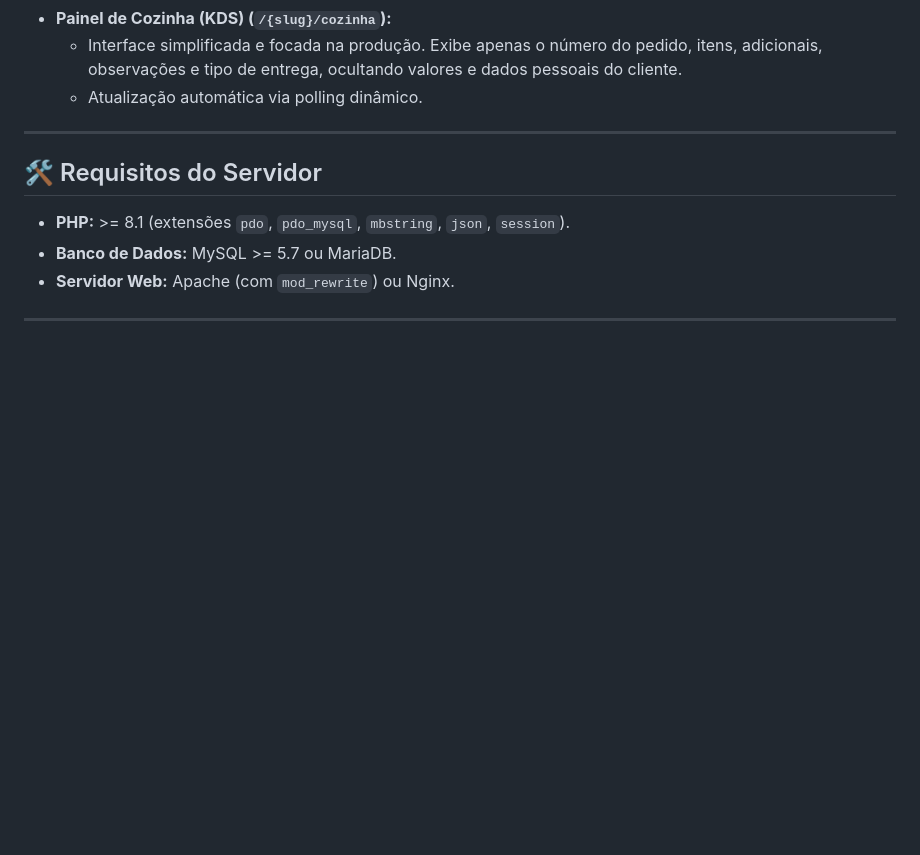
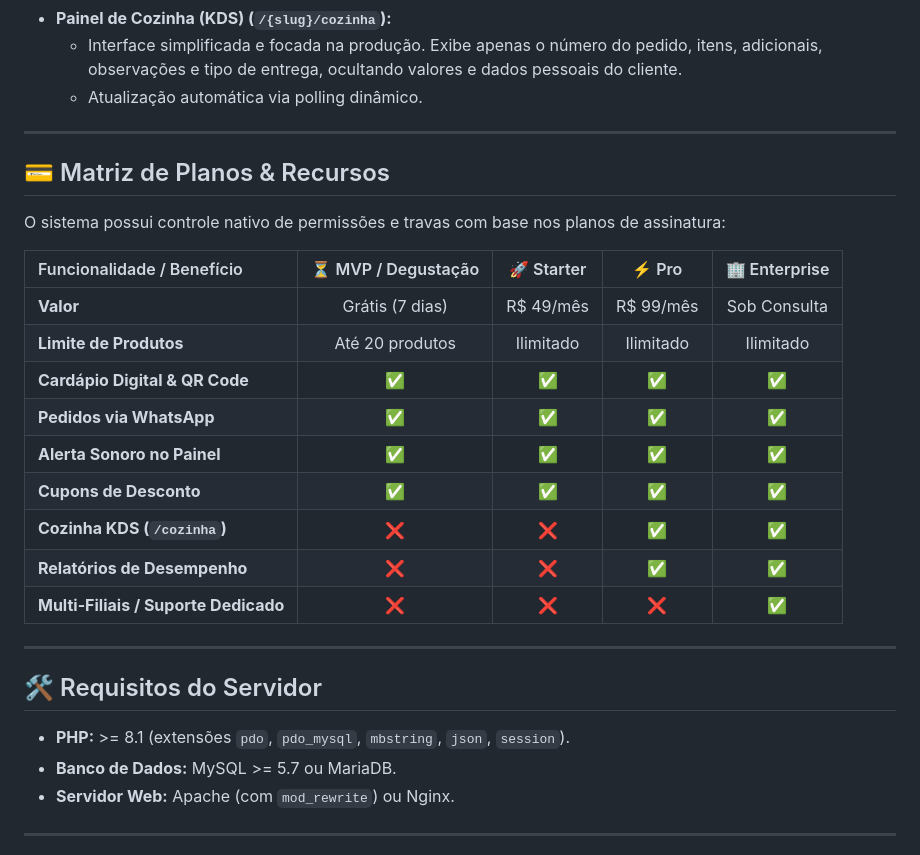
Before and after one commit to drcfilho/clicoucomeu, a Markdown page: README.md, the part around the change. GitHub-like rendering; blank space fills up the shorter version.

Commit message:
docs: atualiza README.md com matriz explicativa de planos e regras do trial de 7 dias

```diff
--- a/README.md
+++ b/README.md
@@ -24,6 +24,24 @@ O **Clicou Comeu** é um sistema completo, rápido e intuitivo de **Cardápio Di
 - **Painel de Cozinha (KDS) (`/{slug}/cozinha`):**
   - Interface simplificada e focada na produção. Exibe apenas o número do pedido, itens, adicionais, observações e tipo de entrega, ocultando valores e dados pessoais do cliente.
   - Atualização automática via polling dinâmico.
+
+---
+
+## 💳 Matriz de Planos & Recursos
+
+O sistema possui controle nativo de permissões e travas com base nos planos de assinatura:
+
+| Funcionalidade / Benefício | ⏳ MVP / Degustação | 🚀 Starter | ⚡ Pro | 🏢 Enterprise |
+| :--- | :---: | :---: | :---: | :---: |
+| **Valor** | Grátis (7 dias) | R$ 49/mês | R$ 99/mês | Sob Consulta |
+| **Limite de Produtos** | Até 20 produtos | Ilimitado | Ilimitado | Ilimitado |
+| **Cardápio Digital & QR Code** | ✅ | ✅ | ✅ | ✅ |
+| **Pedidos via WhatsApp** | ✅ | ✅ | ✅ | ✅ |
+| **Alerta Sonoro no Painel** | ✅ | ✅ | ✅ | ✅ |
+| **Cupons de Desconto** | ✅ | ✅ | ✅ | ✅ |
+| **Cozinha KDS (`/cozinha`)** | ❌ | ❌ | ✅ | ✅ |
+| **Relatórios de Desempenho** | ❌ | ❌ | ✅ | ✅ |
+| **Multi-Filiais / Suporte Dedicado** | ❌ | ❌ | ❌ | ✅ |
 
 ---
 
```
